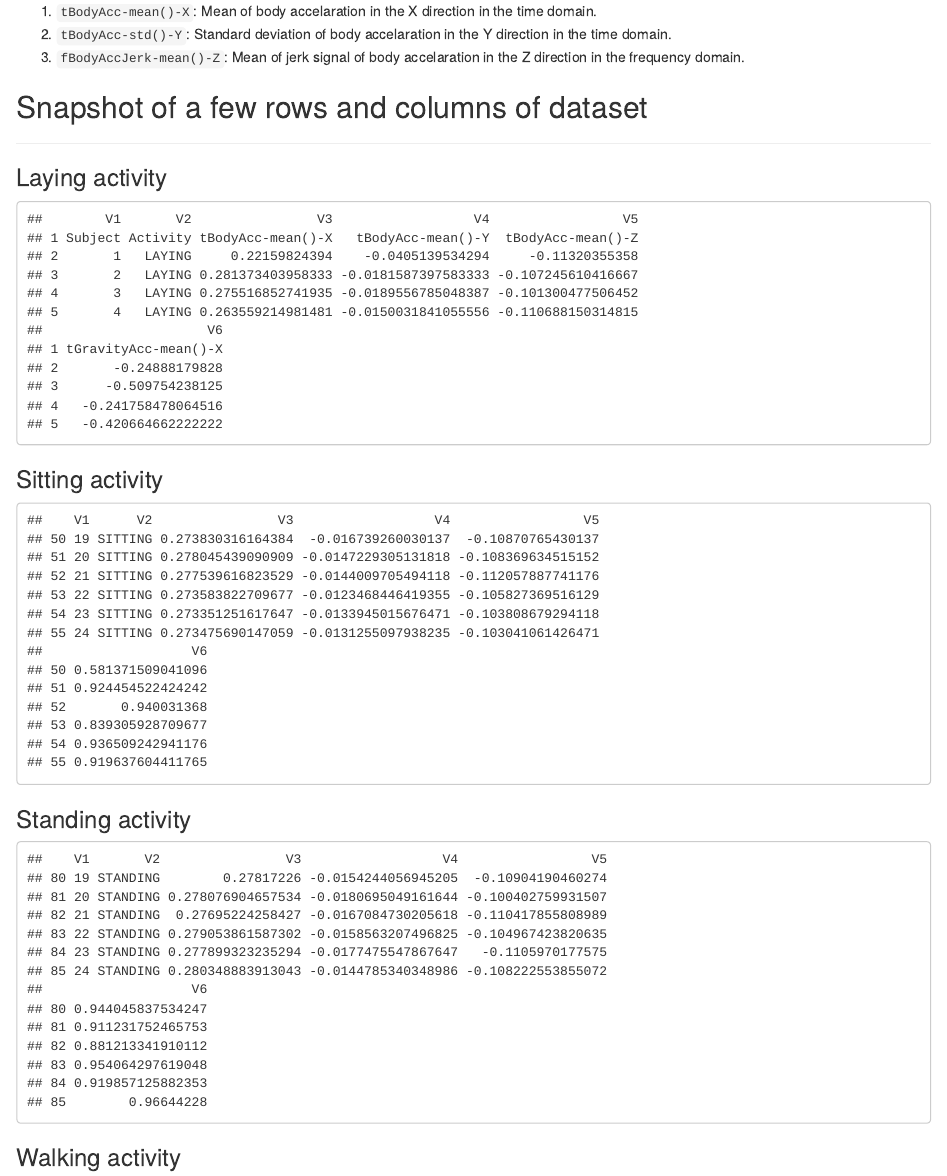
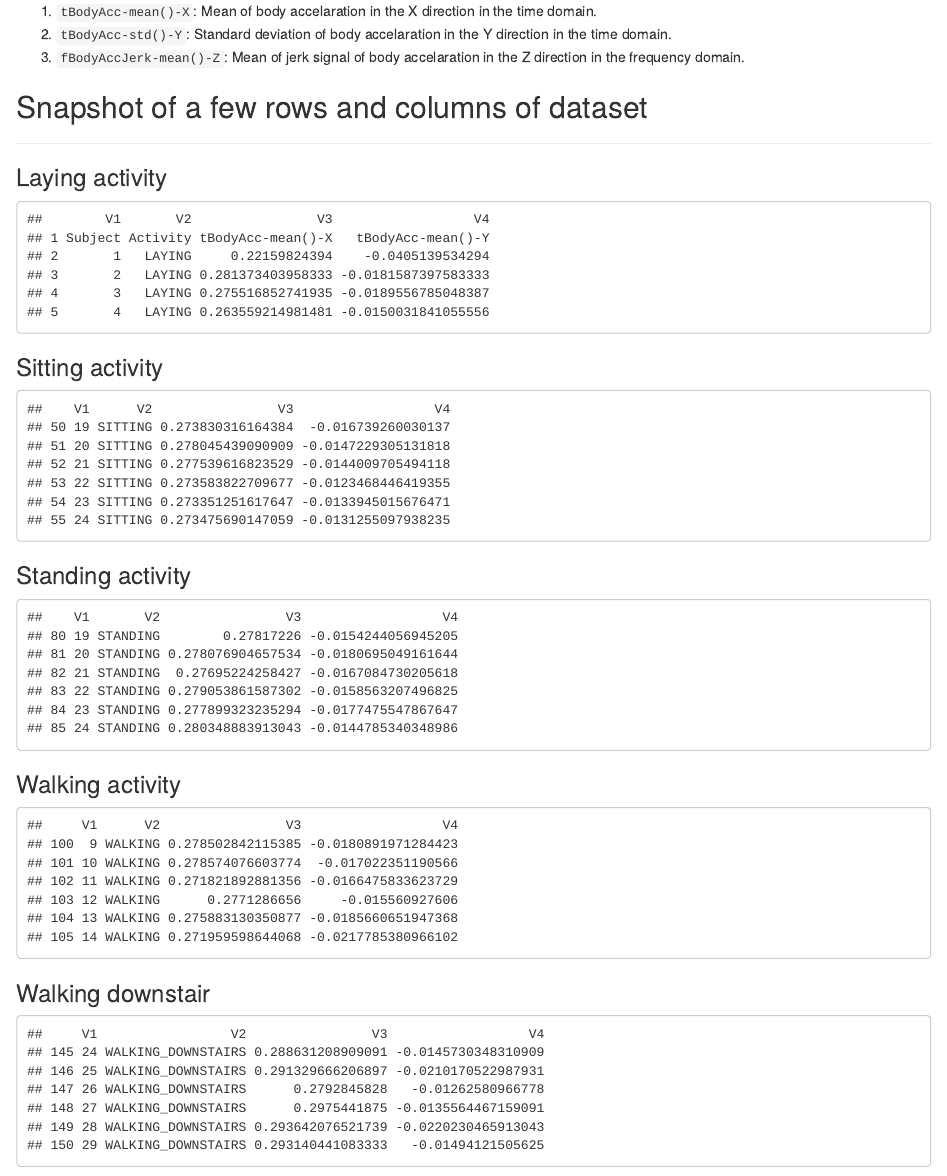
Before and after one commit to tconnie/GettingAndCleaningDataProject, an R Markdown document (codebook.rmd): the page in a window 1100 px wide, from 810 px down. Rendered offline with R 4.5, knitr and Pandoc, with nearby package versions.

Commit message:
Committed course project for Getting and Cleaning Data

````diff
--- a/codebook.rmd
+++ b/codebook.rmd
@@ -53,7 +53,7 @@ Refer `README.md` for details how the dataset is generated.
 ```{r,echo=FALSE}
 # This block is hidden because it's ugly - generate a data set
 tidy_data <- read.table("tidy_data.txt")
-tidy_data[1:5,1:6]
+tidy_data[1:5,1:4]
 ```
 
 
@@ -62,28 +62,28 @@ tidy_data[1:5,1:6]
 ```{r,echo=FALSE}
 # This block is hidden because it's ugly - generate a data set
 tidy_data <- read.table("tidy_data.txt")
-tidy_data[50:55,1:6]
+tidy_data[50:55,1:4]
 ```
 
 ### Standing activity
 ```{r,echo=FALSE}
 # This block is hidden because it's ugly - generate a data set
 tidy_data <- read.table("tidy_data.txt")
-tidy_data[80:85,1:6]
+tidy_data[80:85,1:4]
 ```
 
 ### Walking activity
 ```{r,echo=FALSE}
 # This block is hidden because it's ugly - generate a data set
 tidy_data <- read.table("tidy_data.txt")
-tidy_data[100:105,1:6]
+tidy_data[100:105,1:4]
 ```
 
 ### Walking downstair
 ```{r,echo=FALSE}
 # This block is hidden because it's ugly - generate a data set
 tidy_data <- read.table("tidy_data.txt")
-tidy_data[145:150,1:6]
+tidy_data[145:150,1:4]
 ```
 
 ### Walking upstair
````
Also changed, not shown: codebook.rmd (2 more changed lines).
